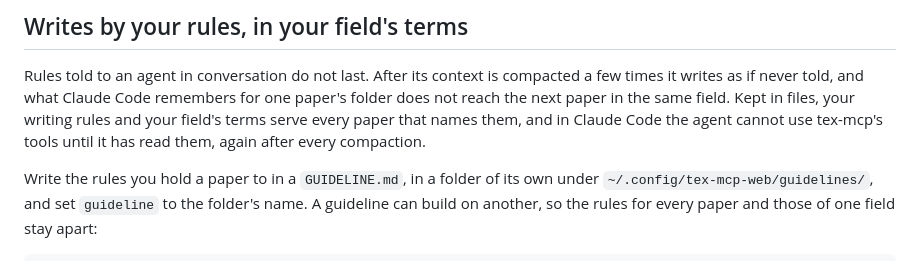
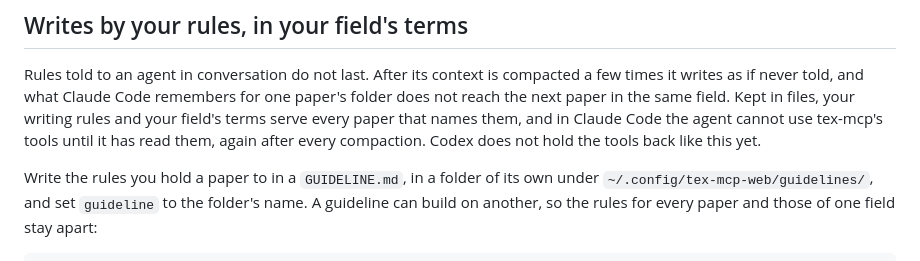
Before and after one commit to MiiKiyoshi/tex-mcp-web, a Markdown page: README.md, the part around the change. GitHub-like rendering.

Commit message:
The README says Codex does not yet make the agent read the guideline first
Only Claude Code holds tex-mcp's tools back until the agent has read the
guideline and the field's terms. The README now says Codex does not yet.

Claude-Session: https://claude.ai/code/session_01VF4nACR2QtA8GXhfwGYk3f

```diff
--- a/README.md
+++ b/README.md
@@ -129,7 +129,8 @@ Rules told to an agent in conversation do not last. After its context is compact
 times it writes as if never told, and what Claude Code remembers for one paper's folder does
 not reach the next paper in the same field. Kept in files, your writing rules and your
 field's terms serve every paper that names them, and in Claude Code the agent cannot use
-tex-mcp's tools until it has read them, again after every compaction.
+tex-mcp's tools until it has read them, again after every compaction. Codex does not hold
+the tools back like this yet.
 
 Write the rules you hold a paper to in a `GUIDELINE.md`, in a folder of its own under
 `~/.config/tex-mcp-web/guidelines/`, and set `guideline` to the folder's name. A guideline can
```
